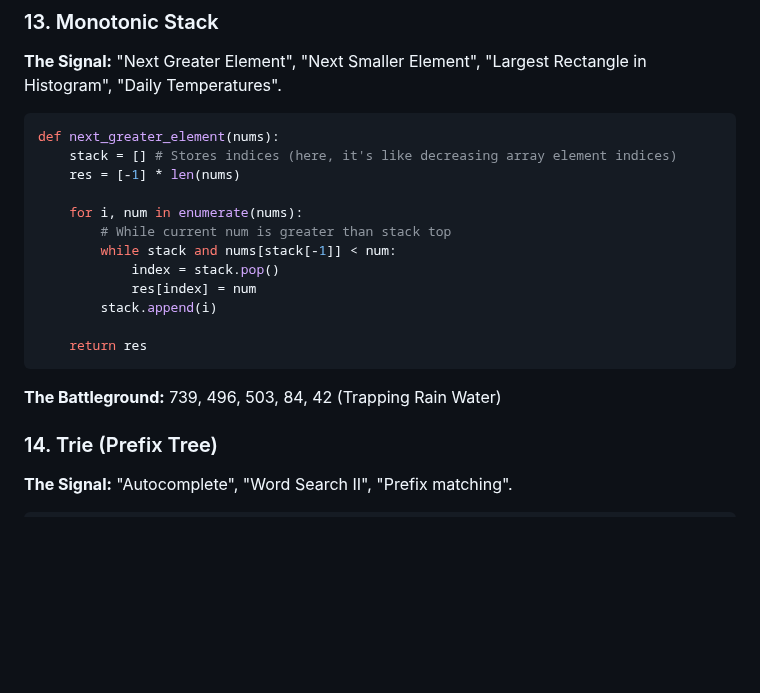
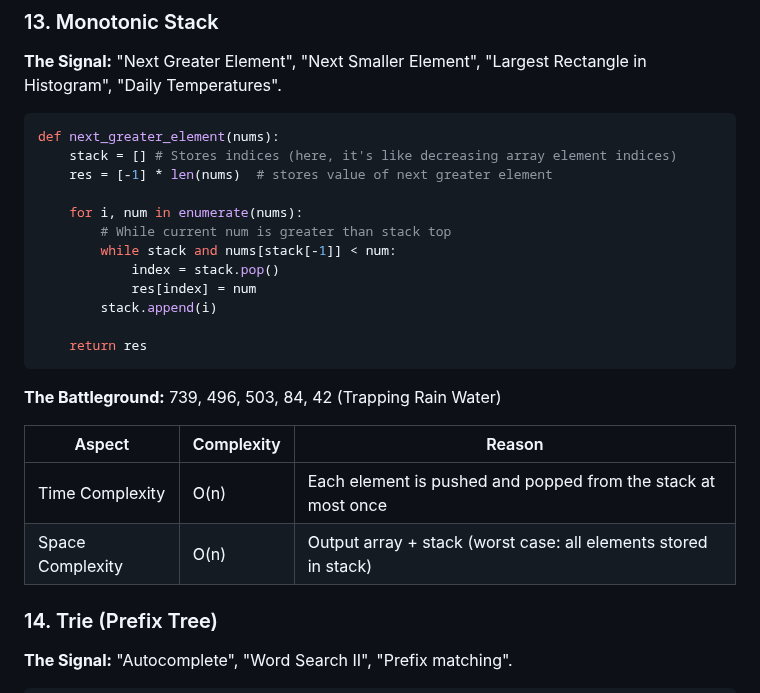
Before and after one commit to rushabhT3/books-and-notes, a Markdown page: patterns/GEMINI_GOOGLE.md, the part around the change. Rendered like a GitHub page; blank space fills up the shorter version.

Commit message:
13 tc sc

````diff
--- a/patterns/GEMINI_GOOGLE.md
+++ b/patterns/GEMINI_GOOGLE.md
@@ -536,7 +536,7 @@ class UnionFind:
 ```python
 def next_greater_element(nums):
     stack = [] # Stores indices (here, it's like decreasing array element indices)
-    res = [-1] * len(nums)
+    res = [-1] * len(nums)  # stores value of next greater element
 
     for i, num in enumerate(nums):
         # While current num is greater than stack top
@@ -548,6 +548,11 @@ def next_greater_element(nums):
     return res
 ```
 **The Battleground:** 739, 496, 503, 84, 42 (Trapping Rain Water)
+
+| Aspect            | Complexity | Reason                                                            |
+|-------------------|------------|-------------------------------------------------------------------|
+| Time Complexity   | O(n)       | Each element is pushed and popped from the stack at most once     |
+| Space Complexity  | O(n)       | Output array + stack (worst case: all elements stored in stack)  |
 
 ### 14. Trie (Prefix Tree)
 **The Signal:** "Autocomplete", "Word Search II", "Prefix matching".
````
